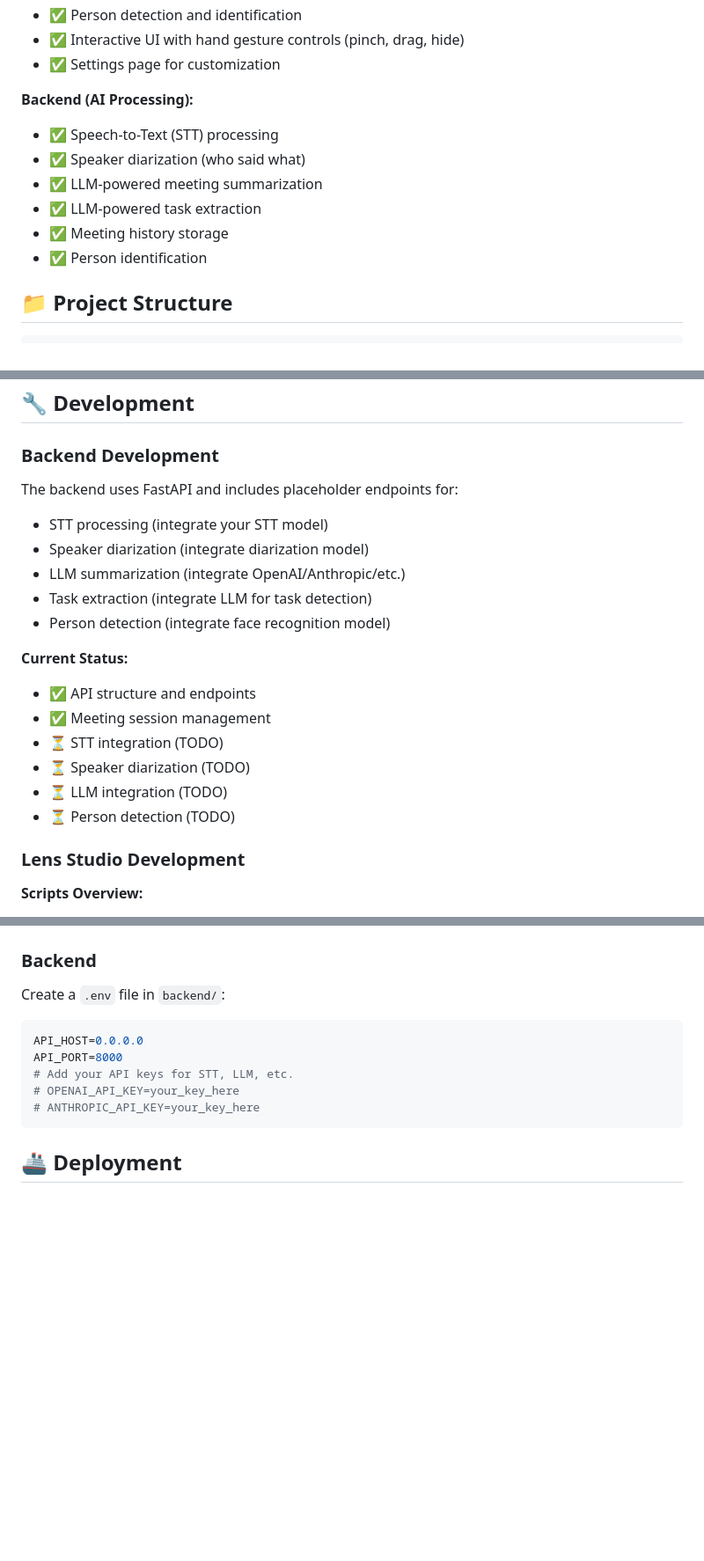
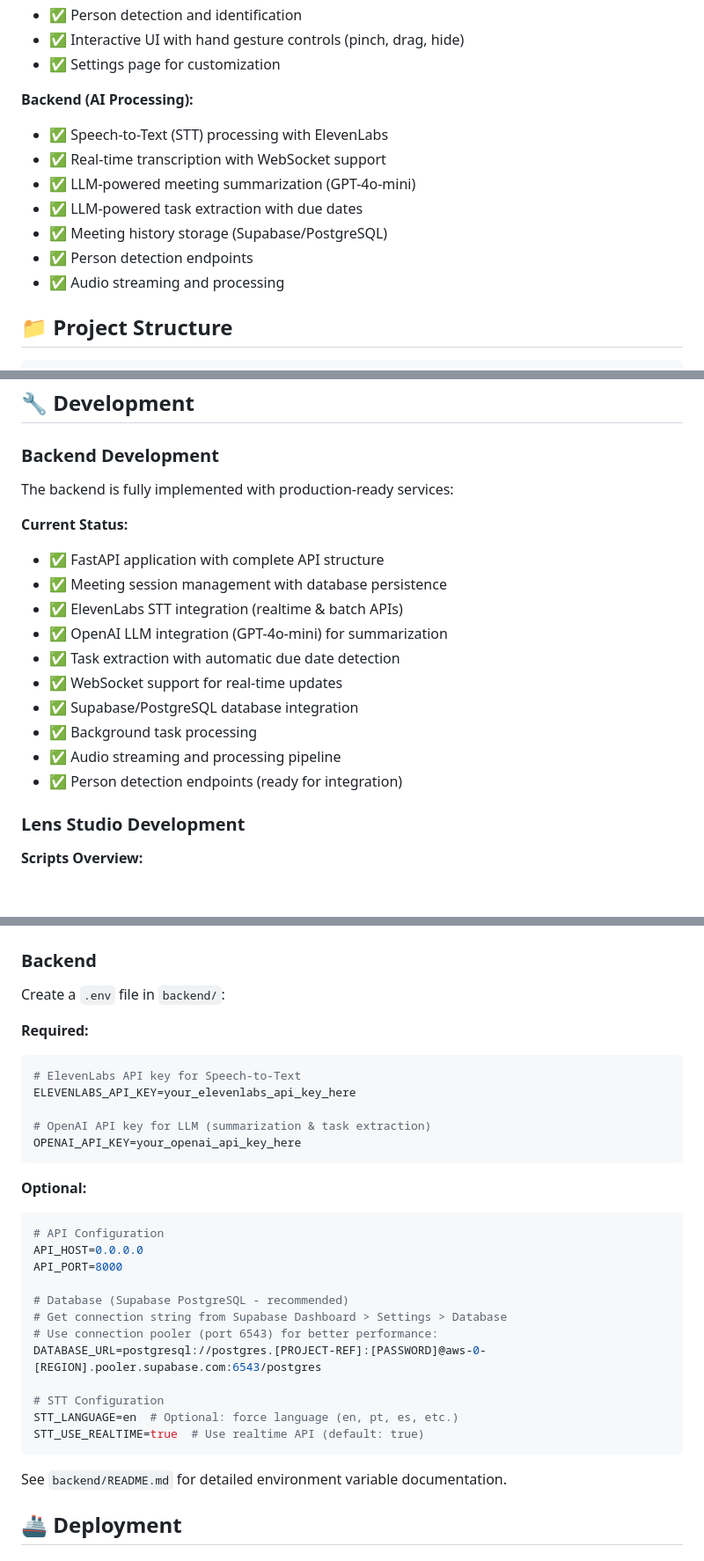
Before and after one commit to DuarteCruz6/Junction2025, a Markdown page: README.md, 3 parts joined by grey strips. Shown at 88% size. Drawn GitHub-style; blank space fills up the shorter version.

````diff
--- a/README.md
+++ b/README.md
@@ -18,12 +18,13 @@ This project provides an AR experience for enterprise meetings using Snapchat Sp
 - ✅ Settings page for customization
 
 **Backend (AI Processing):**
-- ✅ Speech-to-Text (STT) processing
-- ✅ Speaker diarization (who said what)
-- ✅ LLM-powered meeting summarization
-- ✅ LLM-powered task extraction
-- ✅ Meeting history storage
-- ✅ Person identification
+- ✅ Speech-to-Text (STT) processing with ElevenLabs
+- ✅ Real-time transcription with WebSocket support
+- ✅ LLM-powered meeting summarization (GPT-4o-mini)
+- ✅ LLM-powered task extraction with due dates
+- ✅ Meeting history storage (Supabase/PostgreSQL)
+- ✅ Person detection endpoints
+- ✅ Audio streaming and processing
 
 ## 📁 Project Structure
 
@@ -193,20 +208,19 @@ Spectacles (Display UI)
 
 ### Backend Development
 
-The backend uses FastAPI and includes placeholder endpoints for:
-- STT processing (integrate your STT model)
-- Speaker diarization (integrate diarization model)
-- LLM summarization (integrate OpenAI/Anthropic/etc.)
-- Task extraction (integrate LLM for task detection)
-- Person detection (integrate face recognition model)
+The backend is fully implemented with production-ready services:
 
 **Current Status:**
-- ✅ API structure and endpoints
-- ✅ Meeting session management
-- ⏳ STT integration (TODO)
-- ⏳ Speaker diarization (TODO)
-- ⏳ LLM integration (TODO)
-- ⏳ Person detection (TODO)
+- ✅ FastAPI application with complete API structure
+- ✅ Meeting session management with database persistence
+- ✅ ElevenLabs STT integration (realtime & batch APIs)
+- ✅ OpenAI LLM integration (GPT-4o-mini) for summarization
+- ✅ Task extraction with automatic due date detection
+- ✅ WebSocket support for real-time updates
+- ✅ Supabase/PostgreSQL database integration
+- ✅ Background task processing
+- ✅ Audio streaming and processing pipeline
+- ✅ Person detection endpoints (ready for integration)
 
 ### Lens Studio Development
 
@@ -236,13 +250,32 @@ Once the backend is running, visit:
 
 Create a `.env` file in `backend/`:
 
+**Required:**
 ```env
+# ElevenLabs API key for Speech-to-Text
+ELEVENLABS_API_KEY=your_elevenlabs_api_key_here
+
+# OpenAI API key for LLM (summarization & task extraction)
+OPENAI_API_KEY=your_openai_api_key_here
+```
+
+**Optional:**
+```env
+# API Configuration
 API_HOST=0.0.0.0
 API_PORT=8000
-# Add your API keys for STT, LLM, etc.
-# OPENAI_API_KEY=your_key_here
-# ANTHROPIC_API_KEY=your_key_here
+
+# Database (Supabase PostgreSQL - recommended)
+# Get connection string from Supabase Dashboard > Settings > Database
+# Use connection pooler (port 6543) for better performance:
+DATABASE_URL=postgresql://postgres.[PROJECT-REF]:[PASSWORD]@aws-0-[REGION].pooler.supabase.com:6543/postgres
+
+# STT Configuration
+STT_LANGUAGE=en  # Optional: force language (en, pt, es, etc.)
+STT_USE_REALTIME=true  # Use realtime API (default: true)
 ```
+
+See `backend/README.md` for detailed environment variable documentation.
 
 ## 🚢 Deployment
 
````
Also changed, not shown: other parts of README.md (+32 -16 lines).
